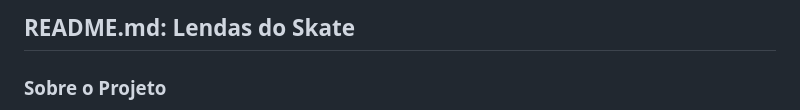
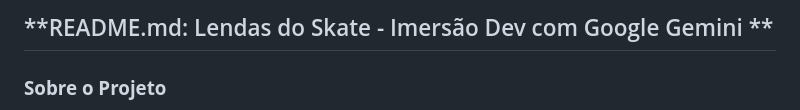
Before and after one commit to Luis-Alci/Lendas-do-Skate, a Markdown page: README.md, the part around the change. GitHub-like rendering.

```diff
--- a/README.md
+++ b/README.md
@@ -1,4 +1,4 @@
-## **README.md: Lendas do Skate**
+## **README.md: Lendas do Skate - Imersão Dev com Google Gemini **
 
 ### **Sobre o Projeto**
 
```
